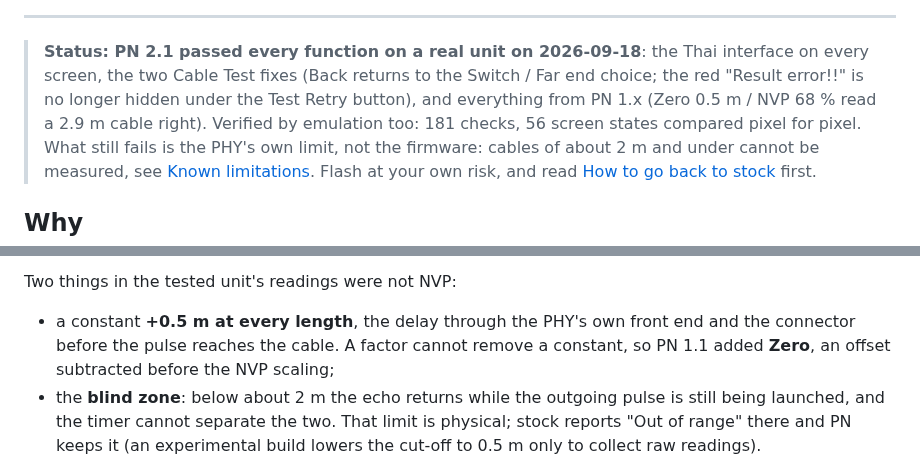
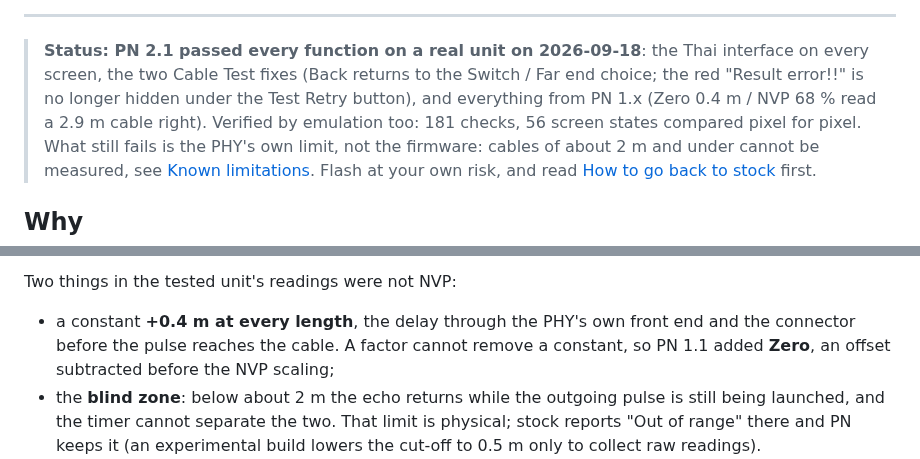
Before and after one commit to patnawa/LPM-10A_PN_Custom, a Markdown page: README.md, 2 parts joined by grey strips. Rendered like a GitHub page.

```diff
--- a/README.md
+++ b/README.md
@@ -25,7 +25,7 @@ on hardware on 2026-09-18.**
 > **Status: PN 2.1 passed every function on a real unit on 2026-09-18**: the Thai interface
 > on every screen, the two Cable Test fixes (Back returns to the Switch / Far end choice; the
 > red "Result error!!" is no longer hidden under the Test Retry button), and everything
-> from PN 1.x (Zero 0.5 m / NVP 68 % read a 2.9 m cable right). Verified by emulation too:
+> from PN 1.x (Zero 0.4 m / NVP 68 % read a 2.9 m cable right). Verified by emulation too:
 > 181 checks, 56 screen states compared pixel for pixel. What still fails is the PHY's own
 > limit, not the firmware: cables of about 2 m and under cannot be measured, see
 > [Known limitations](#known-limitations).
@@ -180,7 +180,7 @@ reason PN runs the diagnostic four times and averages.
 
 Two things in the tested unit's readings were not NVP:
 
-- a constant **+0.5 m at every length**, the delay through the PHY's own front end and the
+- a constant **+0.4 m at every length**, the delay through the PHY's own front end and the
   connector before the pulse reaches the cable. A factor cannot remove a constant, so PN 1.1
   added **Zero**, an offset subtracted before the NVP scaling;
 - the **blind zone**: below about 2 m the echo returns while the outgoing pulse is still
```
Also changed, not shown: other parts of README.md (+7 -5 lines), LPM-10A/Firmware File/FORMULA-AUDIT.md (+2 -1 lines), docs/ROADMAP.md (+1 -1 lines), docs/img/length_pipeline.png, 2 other files.
